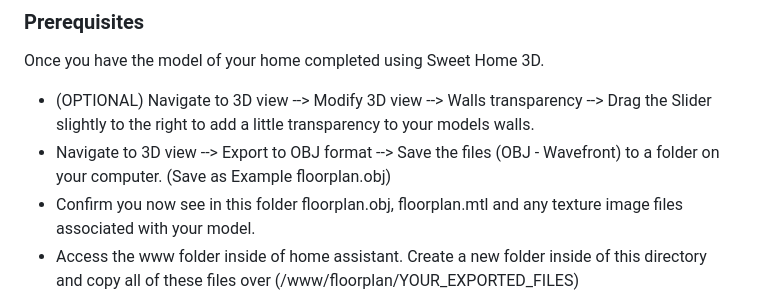
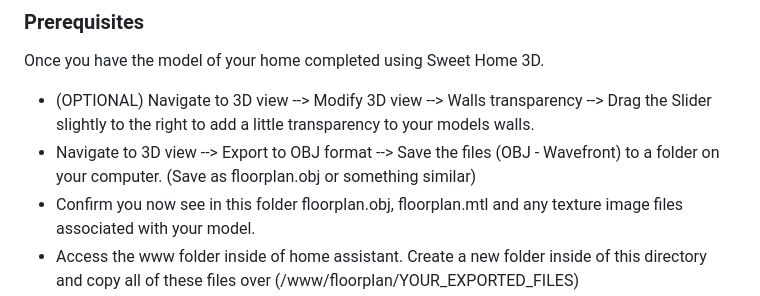
Before and after one commit to johnnyo21/floorplan_3d, a Markdown page: README.md, the part around the change. GitHub-like rendering.

```diff
--- a/README.md
+++ b/README.md
@@ -55,7 +55,7 @@ Alternatively, you can use any other 3d design software as long as you can expor
 
 Once you have the model of your home completed using Sweet Home 3D.
 * (OPTIONAL) Navigate to 3D view --> Modify 3D view --> Walls transparency --> Drag the Slider slightly to the right to add a little transparency to your models walls.
-* Navigate to 3D view --> Export to OBJ format --> Save the files (OBJ - Wavefront) to a folder on your computer. (Save as Example floorplan.obj)
+* Navigate to 3D view --> Export to OBJ format --> Save the files (OBJ - Wavefront) to a folder on your computer. (Save as floorplan.obj or something similar)
 * Confirm you now see in this folder floorplan.obj, floorplan.mtl and any texture image files associated with your model.
 * Access the www folder inside of home assistant. Create a new folder inside of this directory and copy all of these files over (/www/floorplan/YOUR_EXPORTED_FILES)
 
```
